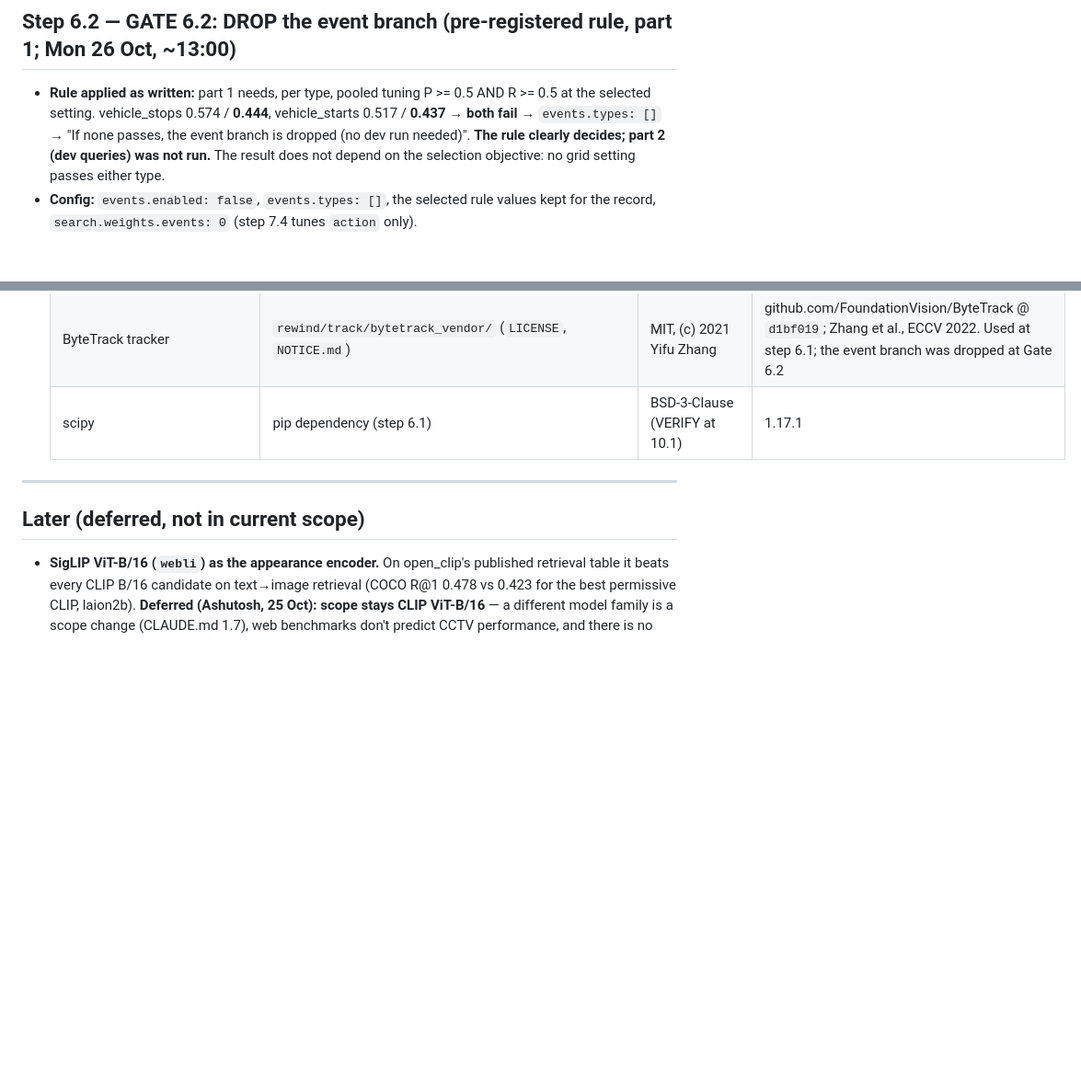
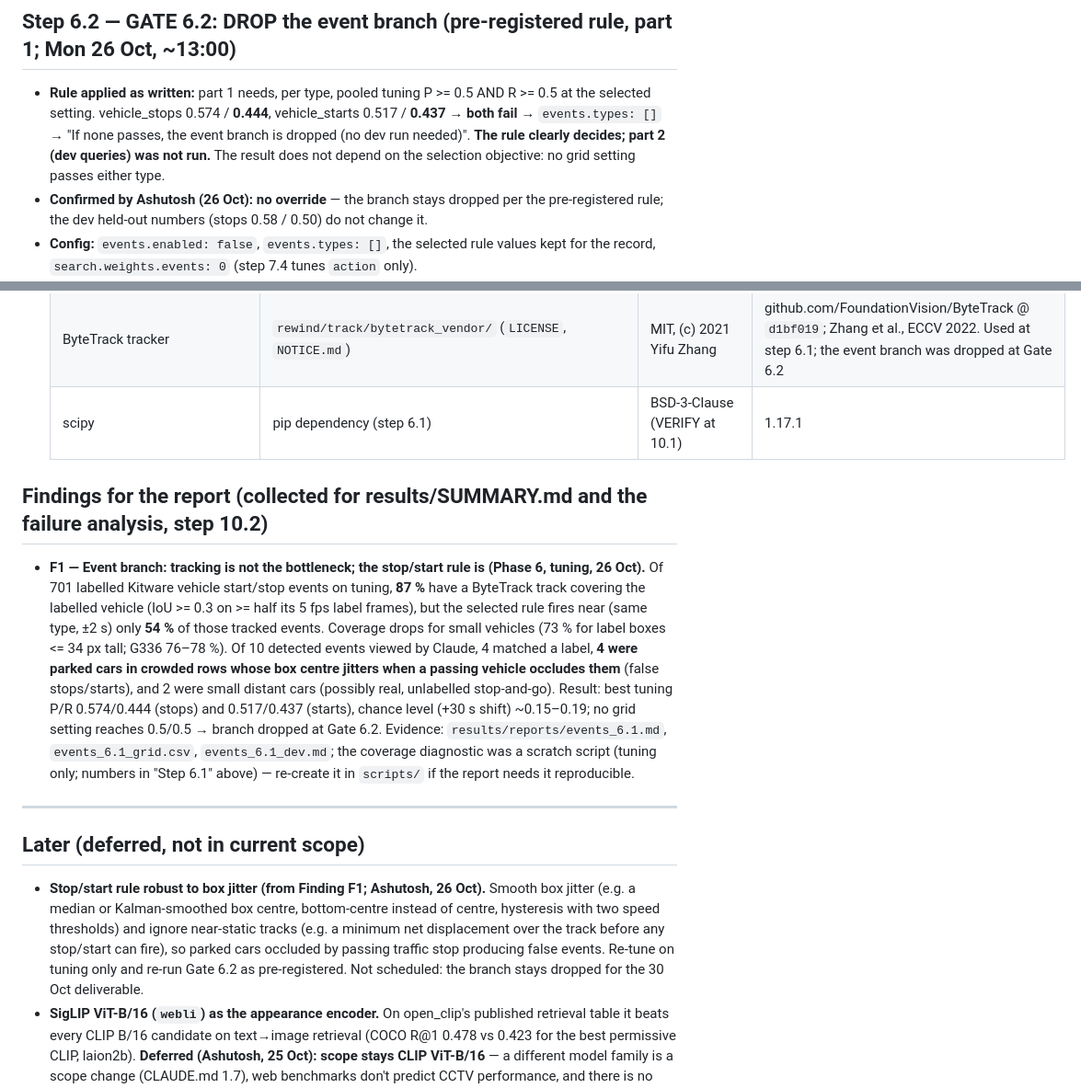
Before and after one commit to ashutoshanthwall/rewind, a Markdown page: PROGRESS.md, 2 parts joined by grey strips. Shown at 92% size. Rendered like a GitHub page; blank space fills up the shorter version.

Commit message:
PROGRESS: Gate 6.2 drop confirmed by Ashutosh (no override); Finding F1 (track coverage 87%, rule fires near 54%, parked-car jitter); Later: jitter-robust stop/start rule
Co-Authored-By: Claude Opus 5.5 <noreply@anthropic.com>

```diff
--- a/PROGRESS.md
+++ b/PROGRESS.md
@@ -2015,6 +2015,8 @@ cap; CPU load was only ~3.5/16). It went back to 32 s when tracking ended (lapto
   vehicle_stops 0.574 / **0.444**, vehicle_starts 0.517 / **0.437** → **both fail** → `events.types: []` →
   "If none passes, the event branch is dropped (no dev run needed)". **The rule clearly decides; part 2 (dev queries)
   was not run.** The result does not depend on the selection objective: no grid setting passes either type.
+- **Confirmed by Ashutosh (26 Oct): no override** — the branch stays dropped per the pre-registered rule; the dev held-out
+  numbers (stops 0.58 / 0.50) do not change it.
 - **Config:** `events.enabled: false`, `events.types: []`, the selected rule values kept for the record,
   `search.weights.events: 0` (step 7.4 tunes `action` only).
 - Not run because the branch is dropped (written and unit-tested in this step; kept in the repo for the record):
@@ -2073,10 +2075,28 @@ cap; CPU load was only ~3.5/16). It went back to 32 s when tracking ended (lapto
   | ByteTrack tracker | `rewind/track/bytetrack_vendor/` (`LICENSE`, `NOTICE.md`) | MIT, (c) 2021 Yifu Zhang | github.com/FoundationVision/ByteTrack @ `d1bf019`; Zhang et al., ECCV 2022. Used at step 6.1; the event branch was dropped at Gate 6.2 |
   | scipy | pip dependency (step 6.1) | BSD-3-Clause (VERIFY at 10.1) | 1.17.1 |
 
+## Findings for the report (collected for results/SUMMARY.md and the failure analysis, step 10.2)
+
+- **F1 — Event branch: tracking is not the bottleneck; the stop/start rule is (Phase 6, tuning, 26 Oct).** Of 701
+  labelled Kitware vehicle start/stop events on tuning, **87 %** have a ByteTrack track covering the labelled vehicle
+  (IoU >= 0.3 on >= half its 5 fps label frames), but the selected rule fires near (same type, ±2 s) only **54 %** of
+  those tracked events. Coverage drops for small vehicles (73 % for label boxes <= 34 px tall; G336 76–78 %).
+  Of 10 detected events viewed by Claude, 4 matched a label, **4 were parked cars in crowded rows whose box centre
+  jitters when a passing vehicle occludes them** (false stops/starts), and 2 were small distant cars (possibly real,
+  unlabelled stop-and-go). Result: best tuning P/R 0.574/0.444 (stops) and 0.517/0.437 (starts), chance level
+  (+30 s shift) ~0.15–0.19; no grid setting reaches 0.5/0.5 → branch dropped at Gate 6.2. Evidence:
+  `results/reports/events_6.1.md`, `events_6.1_grid.csv`, `events_6.1_dev.md`; the coverage diagnostic was a scratch
+  script (tuning only; numbers in "Step 6.1" above) — re-create it in `scripts/` if the report needs it reproducible.
+
 ---
 
 ## Later (deferred, not in current scope)
 
+- **Stop/start rule robust to box jitter (from Finding F1; Ashutosh, 26 Oct).** Smooth box jitter (e.g. a median or
+  Kalman-smoothed box centre, bottom-centre instead of centre, hysteresis with two speed thresholds) and ignore
+  near-static tracks (e.g. a minimum net displacement over the track before any stop/start can fire), so parked cars
+  occluded by passing traffic stop producing false events. Re-tune on tuning only and re-run Gate 6.2 as
+  pre-registered. Not scheduled: the branch stays dropped for the 30 Oct deliverable.
 - **SigLIP ViT-B/16 (`webli`) as the appearance encoder.** On open_clip's published retrieval table it beats every
   CLIP B/16 candidate on text→image retrieval (COCO R@1 0.478 vs 0.423 for the best permissive CLIP, laion2b).
   **Deferred (Ashutosh, 25 Oct): scope stays CLIP ViT-B/16** — a different model family is a scope change (CLAUDE.md
```
